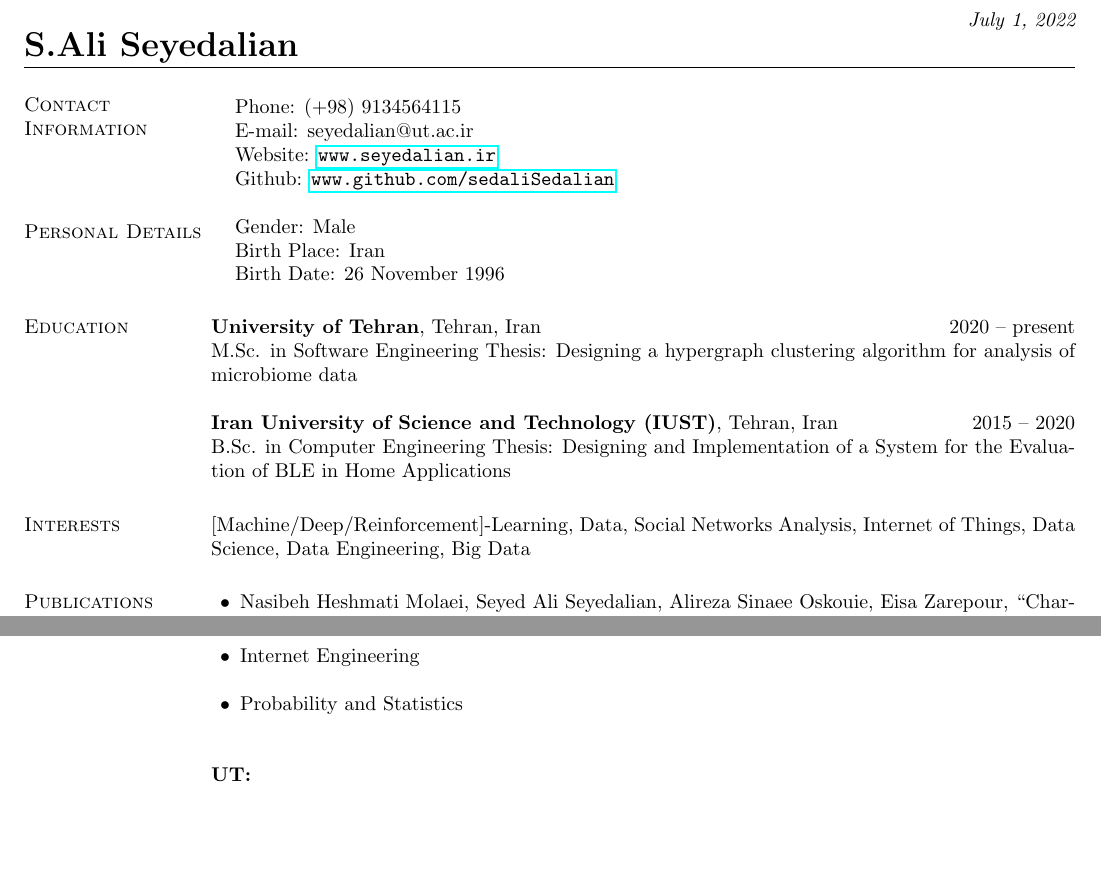
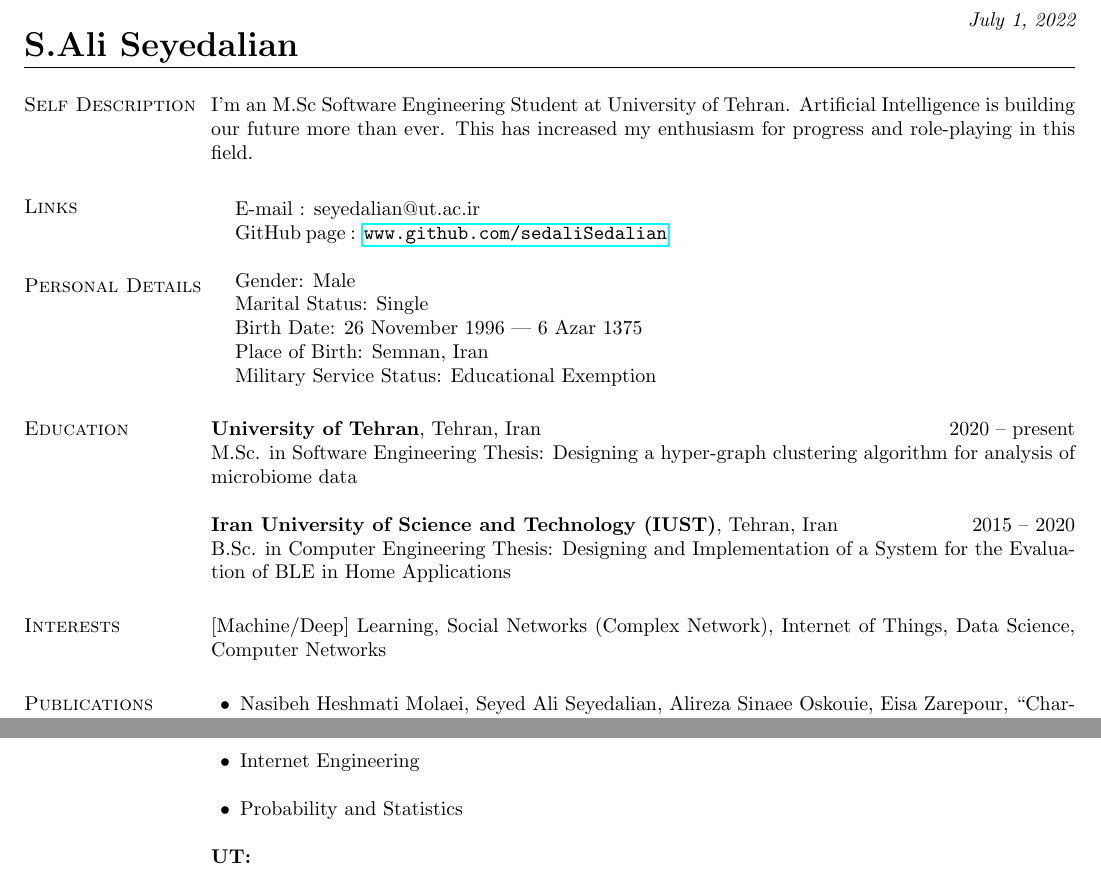
Before and after one commit to aliseyedalian/resume_latex_template, a LaTeX CV (resume.tex): two parts of pages 1 and 2 of 2, joined at a grey line, cut so that both start at the same text, the shorter picture padded with empty space. Compiled offline with pdfLaTeX.

Commit message:
last update

```diff
--- a/resume.tex
+++ b/resume.tex
@@ -29,29 +29,30 @@
 \name{\LARGE S.Ali Seyedalian} \hfill {\em \today}
 
 \begin{resume}
-%\section{\sc Introduction}
-% I am ...
-\section{\sc Contact Information}
+\section{\sc Self Description }
+I'm an M.Sc Software Engineering Student at University of Tehran. Artificial Intelligence is building our future more than ever. This has increased my enthusiasm for progress and role-playing in this field.
+\section{\sc Links}
 \vspace{.05in}
 \begin{tabular}{@{}p{3.5in}p{3in}}
-& {Phone:}  (+98) 9134564115 \\
-& {E-mail:}  seyedalian@ut.ac.ir\\
-& {Website:} \url{www.seyedalian.ir}\\
-& {Github:}  \url{www.github.com/sedaliSedalian}
+& {E-mail :}  seyedalian@ut.ac.ir\\
+%& {Website:} \url{www.seyedalian.ir}\\
+& {GitHub page :}  \url{www.github.com/sedaliSedalian}
 
 \end{tabular}
 \section{\sc Personal Details}
 \begin{tabular}{@{}p{3.5in}p{3in}}
 	& {Gender:}  Male \\
-	& {Birth Place:}  Iran \\
-	& {Birth Date:}  26 November 1996 \\
+	& {Marital Status:} Single \\
+	& {Birth Date:}  26 November 1996   |   6 Azar 1375\\
+	& {Place of Birth:} Semnan, Iran\\
+	& {Military Service Status:} Educational Exemption
 \end{tabular}
 
 \section{\sc Education}
 {\bf University of Tehran}, Tehran, Iran \hfill 2020 -- present\\
 %\vspace*{-.1in}
 M.Sc. in Software Engineering
-Thesis: Designing a hypergraph clustering algorithm for analysis of microbiome data
+Thesis: Designing a hyper-graph clustering algorithm for analysis of microbiome data
 
 
 {\bf Iran University of  Science and Technology (IUST)}, Tehran, Iran \hfill 2015 -- 2020\\
@@ -60,7 +61,7 @@ Thesis: Designing and Implementation of a System for the Evaluation of BLE in Ho
 
 
 \section{\sc Interests}
-[Machine/Deep/Reinforcement]-Learning, Data, Social Networks Analysis,  Internet of Things, Data Science,  Data Engineering, Big Data
+[Machine/Deep] Learning, Social Networks (Complex Network),  Internet of Things, Data Science, Computer Networks
 \section{\sc Publications}
 \begin{list2}
 	\item Nasibeh Heshmati Molaei, Seyed Ali Seyedalian, Alireza Sinaee Oskouie, Eisa Zarepour, “Characterizing
@@ -112,7 +113,7 @@ Linux, Git, Keras, PyTorch, Scikit-learn, Numpy, Pandas, Matplotlib, tkinter, ps
 \item  Network Security\\
 \item  Internet of Things \\
 \item  Internet Engineering\\
-\item  Probability and Statistics\\
+\item  Probability and Statistics
 \end{list2}
 {\bf UT:}\\
 \begin{list2}
```
Also changed, not shown: resume.pdf, 2 other files.
